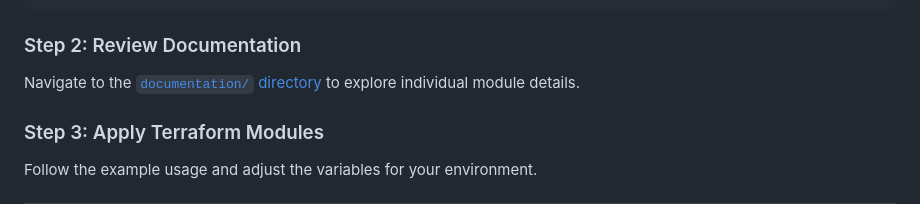
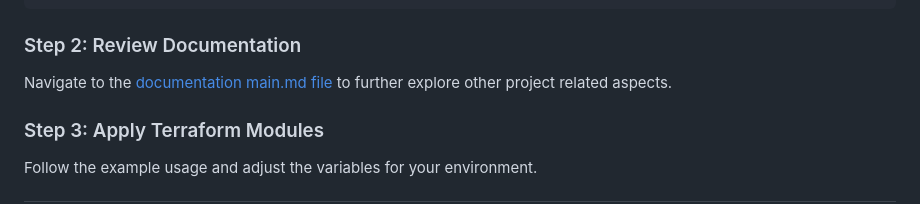
Before and after one commit to geek-kb/veeva_project, a Markdown page: documentation/README.md, the part around the change. GitHub-like rendering.

````diff
--- a/documentation/README.md
+++ b/documentation/README.md
@@ -61,7 +61,7 @@ cd veeva_project
 ```
 
 ### Step 2: Review Documentation
-Navigate to the [`documentation/` directory](./main.md) to explore individual module details.
+Navigate to the [documentation main.md file](./main.md) to further explore other project related aspects.
 
 ### Step 3: Apply Terraform Modules
 Follow the example usage and adjust the variables for your environment.
````
